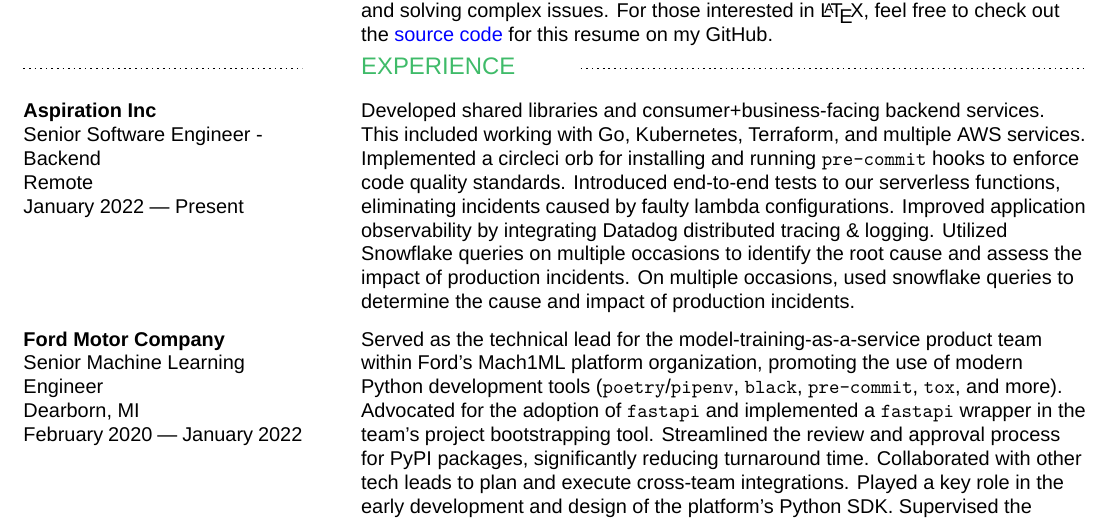
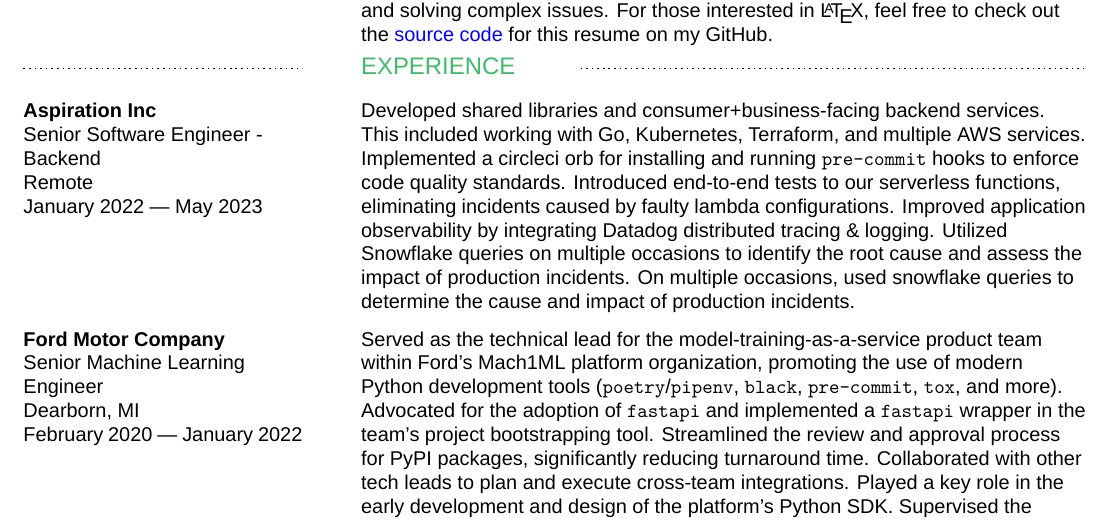
Before and after one commit to znd4/personal_resume, a LaTeX CV (zane_resume.tex): part of the page, cut so that both start at the same text. Compiled offline with XeLaTeX; a missing font is replaced by an installed copy or a similar font.

Commit message:
add end date for Aspiration

```diff
--- a/zane_resume.tex
+++ b/zane_resume.tex
@@ -126,7 +126,7 @@
 		\newline
 		Senior Software Engineer - Backend \newline
 		Remote \newline
-		January 2022 --- Present
+		January 2022 --- May 2023
 	}{
 		Developed shared libraries and consumer+business-facing backend services.
 		This included working with Go, Kubernetes, Terraform, and multiple AWS services.
```
